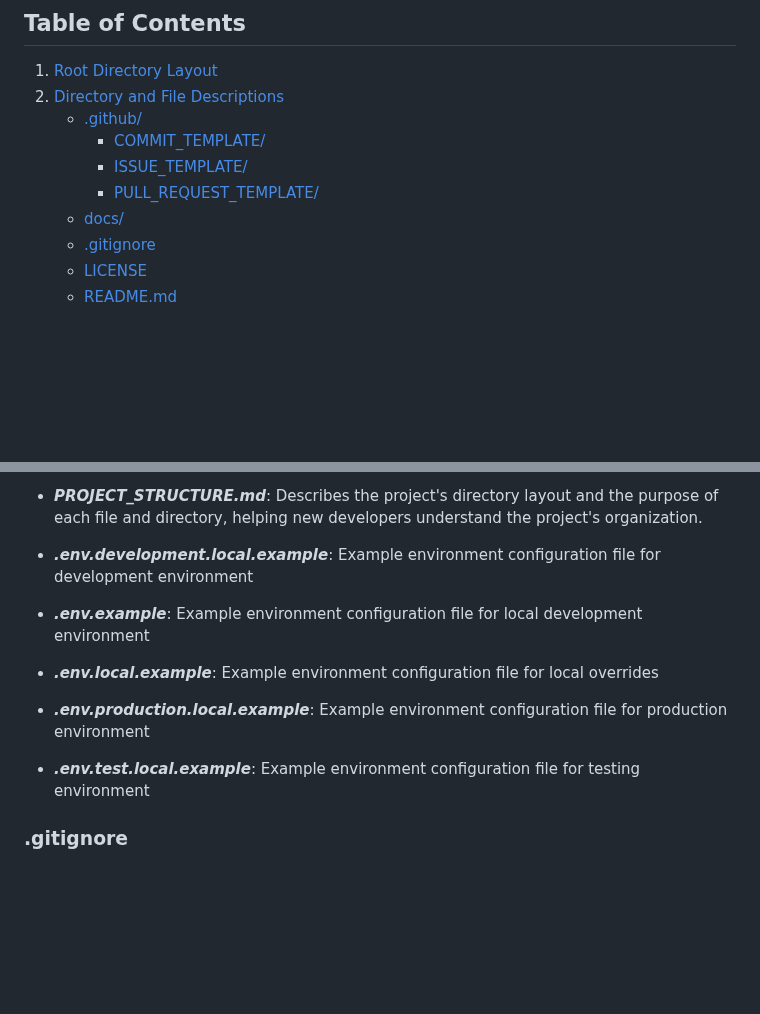
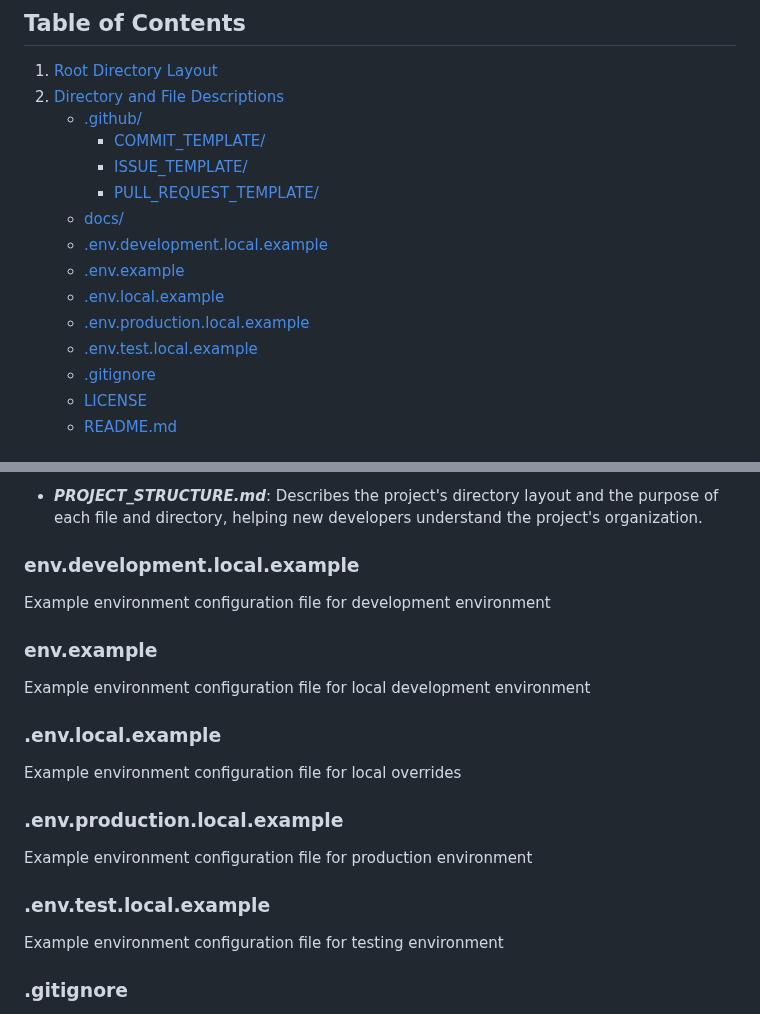
Before and after one commit to astitvsingh/nodejs-project-template, a Markdown page: docs/PROJECT_STRUCTURE.md, 2 parts joined by grey strips. GitHub-like rendering; blank space fills up the shorter version.

```diff
--- a/docs/PROJECT_STRUCTURE.md
+++ b/docs/PROJECT_STRUCTURE.md
@@ -11,6 +11,11 @@ This document provides a comprehensive overview of the directory structure for t
      - [ISSUE_TEMPLATE/](#issue_template)
      - [PULL_REQUEST_TEMPLATE/](#pull_request_template)
    - [docs/](#docs)
+   - [.env.development.local.example](#envdevelopmentlocalexample)
+   - [.env.example](#envexample)
+   - [.env.local.example](#envlocalexample)
+   - [.env.production.local.example](#envproductionlocalexample)
+   - [.env.test.local.example](#envtestlocalexample)
    - [.gitignore](#gitignore)
    - [LICENSE](#license)
    - [README.md](#readmemd)
@@ -83,15 +88,25 @@ This directory holds documentation and guides for the project.
 
 - **_PROJECT_STRUCTURE.md_**: Describes the project's directory layout and the purpose of each file and directory, helping new developers understand the project's organization.
 
-- **_.env.development.local.example_**: Example environment configuration file for development environment
+### env.development.local.example
 
-- **_.env.example_**: Example environment configuration file for local development environment
+Example environment configuration file for development environment
 
-- **_.env.local.example_**: Example environment configuration file for local overrides
+### env.example
 
-- **_.env.production.local.example_**: Example environment configuration file for production environment
+Example environment configuration file for local development environment
 
-- **_.env.test.local.example_**: Example environment configuration file for testing environment
+### .env.local.example
+
+Example environment configuration file for local overrides
+
+### .env.production.local.example
+
+Example environment configuration file for production environment
+
+### .env.test.local.example
+
+Example environment configuration file for testing environment
 
 ### .gitignore
 
```
